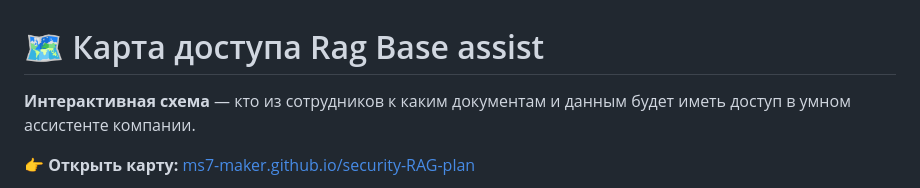
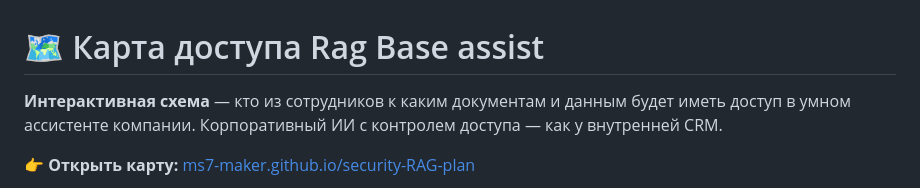
Before and after one commit to ms7-maker/security-RAG-plan, a Markdown page: README.md, the part around the change. GitHub-like rendering.

```diff
--- a/README.md
+++ b/README.md
@@ -1,6 +1,6 @@
 # 🗺️ Карта доступа Rag Base assist
 
-**Интерактивная схема** — кто из сотрудников к каким документам и данным будет иметь доступ в умном ассистенте компании.
+**Интерактивная схема** — кто из сотрудников к каким документам и данным будет иметь доступ в умном ассистенте компании. Корпоративный ИИ с контролем доступа — как у внутренней CRM.
 
 👉 **Открыть карту:** [ms7-maker.github.io/security-RAG-plan](https://ms7-maker.github.io/security-RAG-plan/)
 
```
